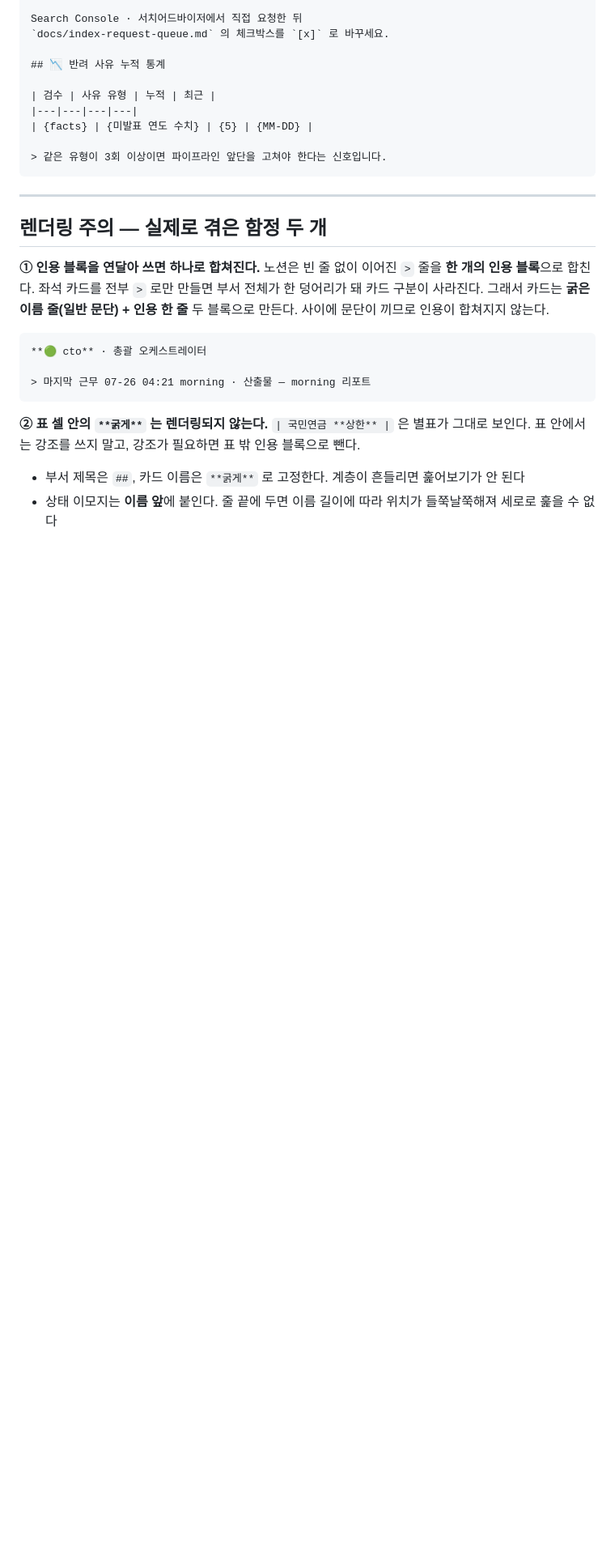
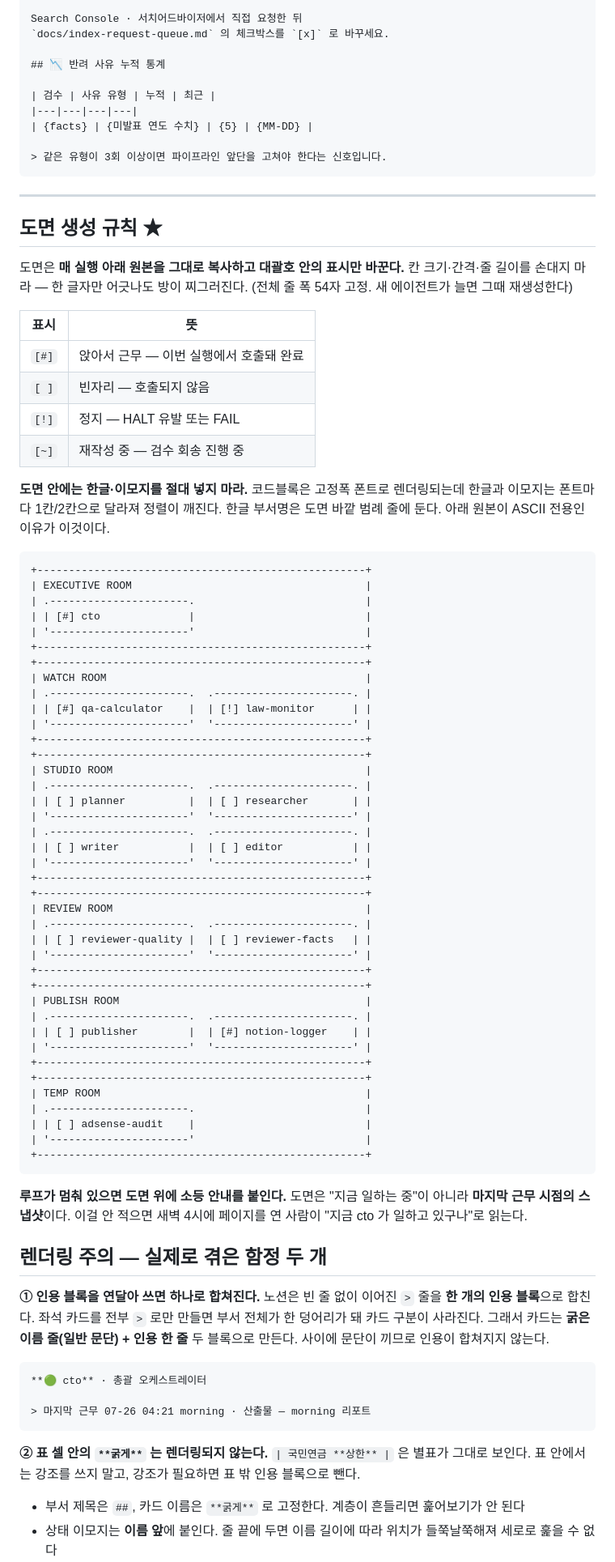
Before and after one commit to tjdwlsSIM/walgeup, a Markdown page: docs/notion-office.md, the part around one of its changes. Shown at 81% size. Rendered like a GitHub page; blank space fills up the shorter version.

Commit message:
노션 사무실에 좌석 배치도 추가
에이전트가 '앉아서 일하는 중'인지 '자리를 비웠는지'를 한눈에 보게 한다.
두 가지로 표현: ASCII 사무실 도면(코드블록)과 좌석 현황 표(이모지).

도면 안에는 한글·이모지를 넣지 않는다 — 코드블록은 고정폭이지만 한글과
이모지는 폰트마다 1칸/2칸으로 달라져 방이 찌그러진다. 한글 부서명은
도면 바깥 범례로 뺐다. 전체 줄 폭 54자 고정(생성 시 검증).

도면은 '지금 일하는 중'이 아니라 마지막 근무 시점의 스냅샷이므로,
루프가 멈춰 있으면 소등 안내를 위에 붙이도록 규칙에 명시했다.

````diff
--- a/docs/notion-office.md
+++ b/docs/notion-office.md
@@ -187,6 +214,69 @@ Search Console · 서치어드바이저에서 직접 요청한 뒤
 
 ---
 
+## 도면 생성 규칙 ★
+
+도면은 **매 실행 아래 원본을 그대로 복사하고 대괄호 안의 표시만 바꾼다.**
+칸 크기·간격·줄 길이를 손대지 마라 — 한 글자만 어긋나도 방이 찌그러진다.
+(전체 줄 폭 54자 고정. 새 에이전트가 늘면 그때 재생성한다)
+
+| 표시 | 뜻 |
+|---|---|
+| `[#]` | 앉아서 근무 — 이번 실행에서 호출돼 완료 |
+| `[ ]` | 빈자리 — 호출되지 않음 |
+| `[!]` | 정지 — HALT 유발 또는 FAIL |
+| `[~]` | 재작성 중 — 검수 회송 진행 중 |
+
+**도면 안에는 한글·이모지를 절대 넣지 마라.** 코드블록은 고정폭 폰트로 렌더링되는데
+한글과 이모지는 폰트마다 1칸/2칸으로 달라져 정렬이 깨진다. 한글 부서명은 도면
+바깥 범례 줄에 둔다. 아래 원본이 ASCII 전용인 이유가 이것이다.
+
+```
++----------------------------------------------------+
+| EXECUTIVE ROOM                                     |
+| .----------------------.                           |
+| | [#] cto              |                           |
+| '----------------------'                           |
++----------------------------------------------------+
++----------------------------------------------------+
+| WATCH ROOM                                         |
+| .----------------------.  .----------------------. |
+| | [#] qa-calculator    |  | [!] law-monitor      | |
+| '----------------------'  '----------------------' |
++----------------------------------------------------+
++----------------------------------------------------+
+| STUDIO ROOM                                        |
+| .----------------------.  .----------------------. |
+| | [ ] planner          |  | [ ] researcher       | |
+| '----------------------'  '----------------------' |
+| .----------------------.  .----------------------. |
+| | [ ] writer           |  | [ ] editor           | |
+| '----------------------'  '----------------------' |
++----------------------------------------------------+
++----------------------------------------------------+
+| REVIEW ROOM                                        |
+| .----------------------.  .----------------------. |
+| | [ ] reviewer-quality |  | [ ] reviewer-facts   | |
+| '----------------------'  '----------------------' |
++----------------------------------------------------+
++----------------------------------------------------+
+| PUBLISH ROOM                                       |
+| .----------------------.  .----------------------. |
+| | [ ] publisher        |  | [#] notion-logger    | |
+| '----------------------'  '----------------------' |
++----------------------------------------------------+
++----------------------------------------------------+
+| TEMP ROOM                                          |
+| .----------------------.                           |
+| | [ ] adsense-audit    |                           |
+| '----------------------'                           |
++----------------------------------------------------+
+```
+
+**루프가 멈춰 있으면 도면 위에 소등 안내를 붙인다.** 도면은 "지금 일하는 중"이
+아니라 **마지막 근무 시점의 스냅샷**이다. 이걸 안 적으면 새벽 4시에 페이지를 연
+사람이 "지금 cto 가 일하고 있구나"로 읽는다.
+
 ## 렌더링 주의 — 실제로 겪은 함정 두 개
 
 **① 인용 블록을 연달아 쓰면 하나로 합쳐진다.**
````
Also changed, not shown: other parts of docs/notion-office.md (+27 -0 lines).
